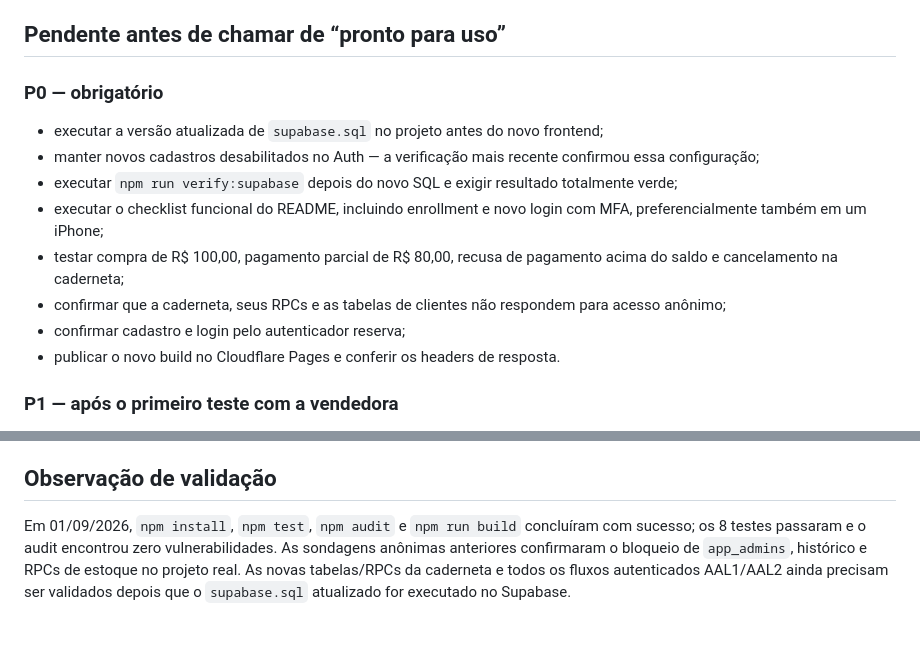
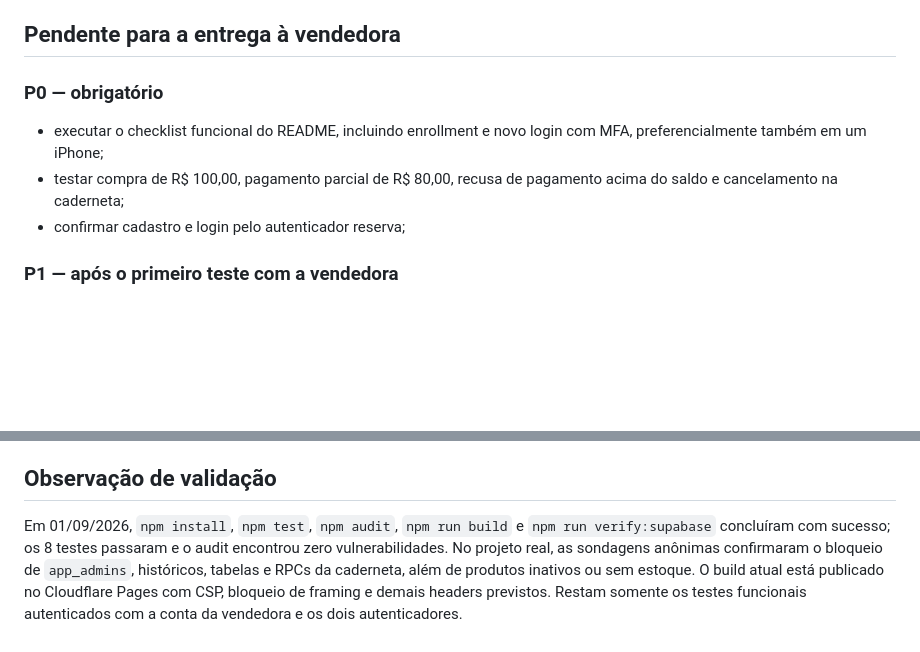
Before and after one commit to anapma22/vitrine-da-iva, a Markdown page: REVIEW.md, 2 parts joined by grey strips. Rendered like a GitHub page; blank space fills up the shorter version.

Commit message:
docs: finaliza guia seguro da vendedora

```diff
--- a/REVIEW.md
+++ b/REVIEW.md
@@ -54,18 +54,13 @@ A arquitetura continua adequada para o MVP: frontend estático + Supabase, sem b
 - exportação CSV compatível com Excel/Google Planilhas neutraliza fórmulas em textos;
 - impressão fornece um resumo que pode ser salvo em PDF, sem nova dependência.
 
-## Pendente antes de chamar de “pronto para uso”
+## Pendente para a entrega à vendedora
 
 ### P0 — obrigatório
 
-- executar a versão atualizada de `supabase.sql` no projeto antes do novo frontend;
-- manter novos cadastros desabilitados no Auth — a verificação mais recente confirmou essa configuração;
-- executar `npm run verify:supabase` depois do novo SQL e exigir resultado totalmente verde;
 - executar o checklist funcional do README, incluindo enrollment e novo login com MFA, preferencialmente também em um iPhone;
 - testar compra de R$ 100,00, pagamento parcial de R$ 80,00, recusa de pagamento acima do saldo e cancelamento na caderneta;
-- confirmar que a caderneta, seus RPCs e as tabelas de clientes não respondem para acesso anônimo;
 - confirmar cadastro e login pelo autenticador reserva;
-- publicar o novo build no Cloudflare Pages e conferir os headers de resposta.
 
 ### P1 — após o primeiro teste com a vendedora
 
@@ -90,9 +85,10 @@ A arquitetura continua adequada para o MVP: frontend estático + Supabase, sem b
 
 ## Observação de validação
 
-Em 01/09/2026, `npm install`, `npm test`, `npm audit` e `npm run build`
-concluíram com sucesso; os 8 testes passaram e o audit encontrou zero vulnerabilidades.
-As sondagens anônimas anteriores confirmaram o bloqueio de `app_admins`, histórico e
-RPCs de estoque no projeto real. As novas tabelas/RPCs da caderneta e todos os fluxos
-autenticados AAL1/AAL2 ainda precisam ser validados depois que o `supabase.sql`
-atualizado for executado no Supabase.
+Em 01/09/2026, `npm install`, `npm test`, `npm audit`, `npm run build` e
+`npm run verify:supabase` concluíram com sucesso; os 8 testes passaram e o audit
+encontrou zero vulnerabilidades. No projeto real, as sondagens anônimas confirmaram
+o bloqueio de `app_admins`, históricos, tabelas e RPCs da caderneta, além de produtos
+inativos ou sem estoque. O build atual está publicado no Cloudflare Pages com CSP,
+bloqueio de framing e demais headers previstos. Restam somente os testes funcionais
+autenticados com a conta da vendedora e os dois autenticadores.
```
Also changed, not shown: GUIA-DA-VENDEDORA.md (+7 -3 lines), README.md (+1 -1 lines).
